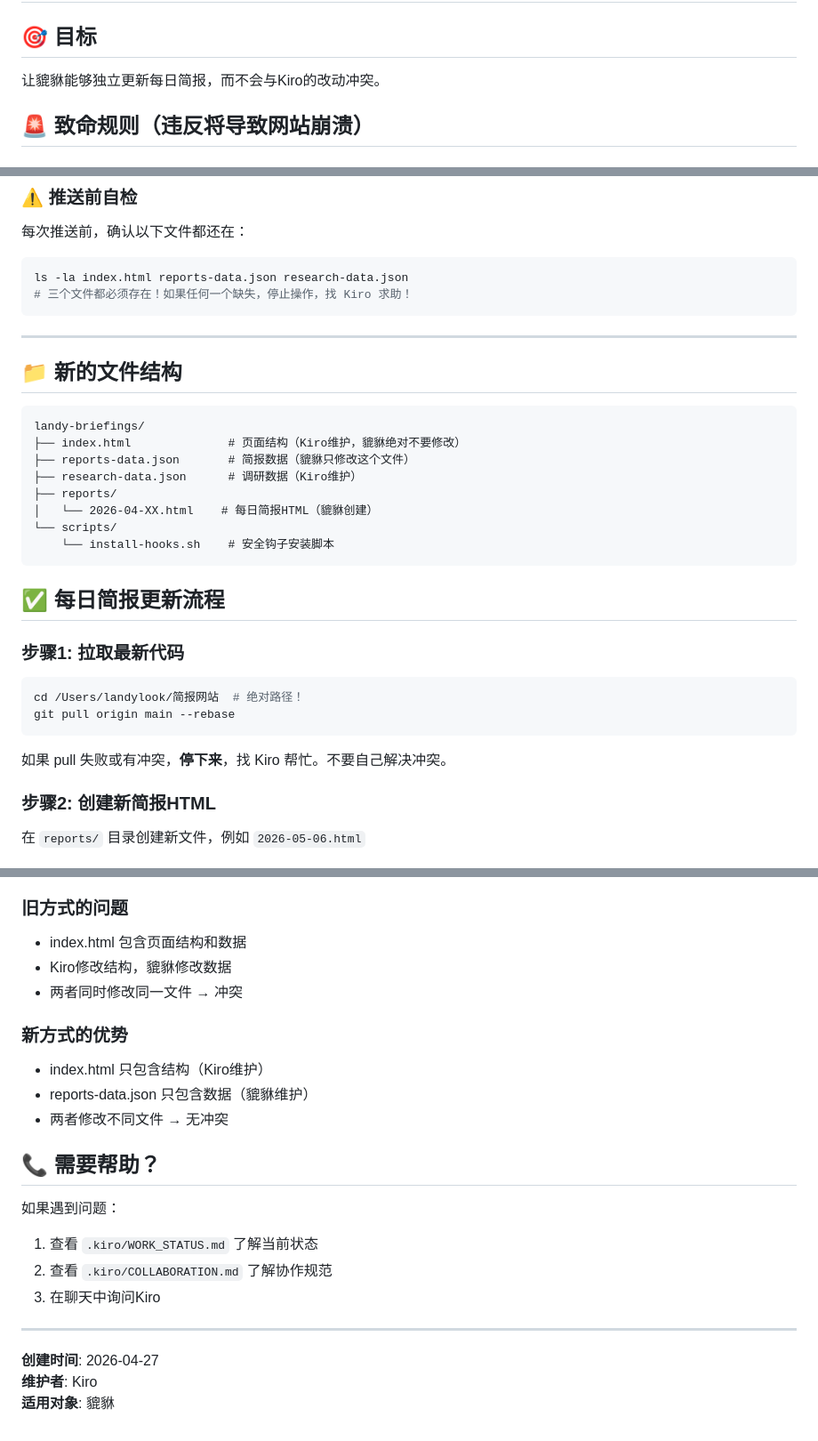
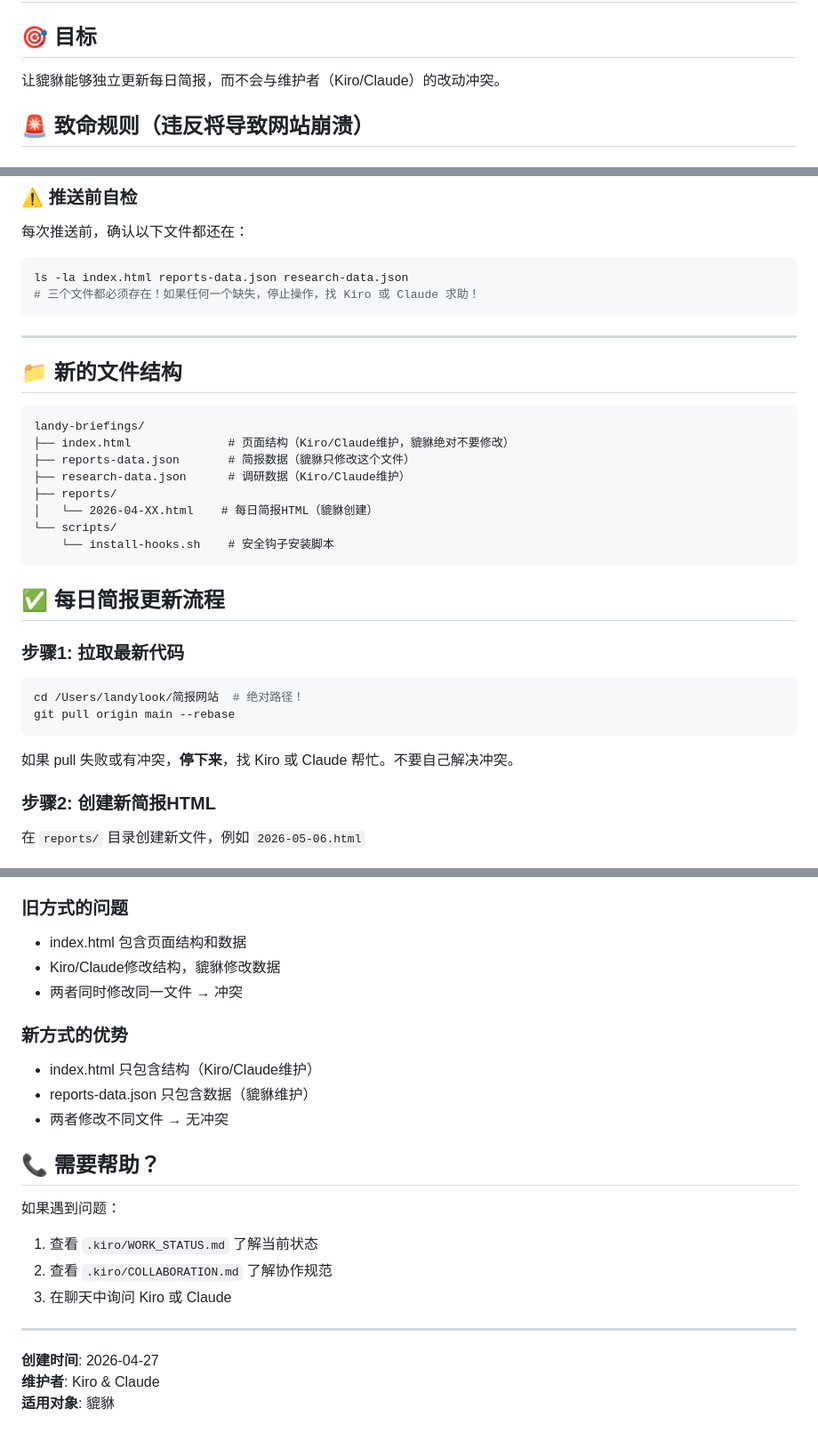
Before and after one commit to lucylook6-design/landy-briefings, a Markdown page: .kiro/PIXIU_GUIDE.md, 3 parts joined by grey strips. Shown at 89% size. Rendered like a GitHub page.

Commit message:
docs: 更新维护者信息，加入Claude作为共同维护者
Co-Authored-By: Claude Opus 4.7 <noreply@anthropic.com>

````diff
--- a/.kiro/PIXIU_GUIDE.md
+++ b/.kiro/PIXIU_GUIDE.md
@@ -1,7 +1,7 @@
 # 貔貅简报更新指南
 
 ## 🎯 目标
-让貔貅能够独立更新每日简报，而不会与Kiro的改动冲突。
+让貔貅能够独立更新每日简报，而不会与维护者（Kiro/Claude）的改动冲突。
 
 ## 🚨 致命规则（违反将导致网站崩溃）
 
@@ -16,7 +16,7 @@
 每次推送前，确认以下文件都还在：
 ```bash
 ls -la index.html reports-data.json research-data.json
-# 三个文件都必须存在！如果任何一个缺失，停止操作，找 Kiro 求助！
+# 三个文件都必须存在！如果任何一个缺失，停止操作，找 Kiro 或 Claude 求助！
 ```
 
 ---
@@ -25,9 +25,9 @@ ls -la index.html reports-data.json research-data.json
 
 ```
 landy-briefings/
-├── index.html              # 页面结构（Kiro维护，貔貅绝对不要修改）
+├── index.html              # 页面结构（Kiro/Claude维护，貔貅绝对不要修改）
 ├── reports-data.json       # 简报数据（貔貅只修改这个文件）
-├── research-data.json      # 调研数据（Kiro维护）
+├── research-data.json      # 调研数据（Kiro/Claude维护）
 ├── reports/
 │   └── 2026-04-XX.html    # 每日简报HTML（貔貅创建）
 └── scripts/
@@ -41,7 +41,7 @@ landy-briefings/
 cd /Users/landylook/简报网站  # 绝对路径！
 git pull origin main --rebase
 ```
-如果 pull 失败或有冲突，**停下来**，找 Kiro 帮忙。不要自己解决冲突。
+如果 pull 失败或有冲突，**停下来**，找 Kiro 或 Claude 帮忙。不要自己解决冲突。
 
 ### 步骤2: 创建新简报HTML
 在 `reports/` 目录创建新文件，例如 `2026-05-06.html`
@@ -181,11 +181,11 @@ git push origin main
 
 ### 旧方式的问题
 - index.html 包含页面结构和数据
-- Kiro修改结构，貔貅修改数据
+- Kiro/Claude修改结构，貔貅修改数据
 - 两者同时修改同一文件 → 冲突
 
 ### 新方式的优势
-- index.html 只包含结构（Kiro维护）
+- index.html 只包含结构（Kiro/Claude维护）
 - reports-data.json 只包含数据（貔貅维护）
 - 两者修改不同文件 → 无冲突
 
@@ -194,10 +194,10 @@ git push origin main
 如果遇到问题：
 1. 查看 `.kiro/WORK_STATUS.md` 了解当前状态
 2. 查看 `.kiro/COLLABORATION.md` 了解协作规范
-3. 在聊天中询问Kiro
+3. 在聊天中询问 Kiro 或 Claude
 
 ---
 
 **创建时间**: 2026-04-27
-**维护者**: Kiro
+**维护者**: Kiro & Claude
 **适用对象**: 貔貅
````
